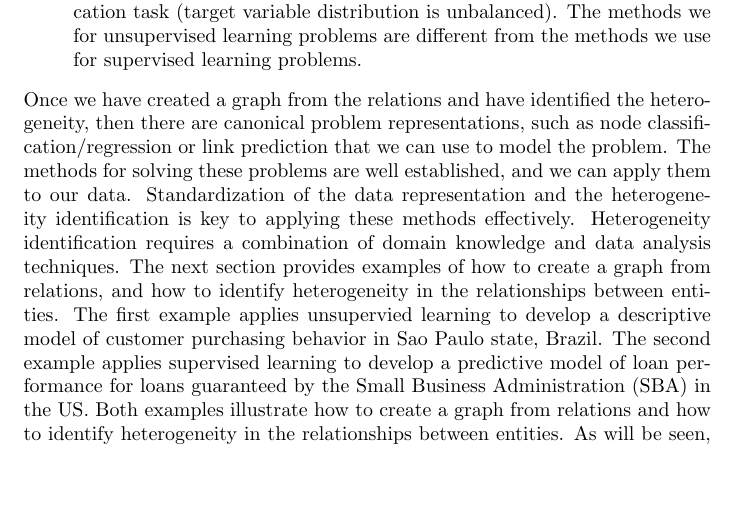
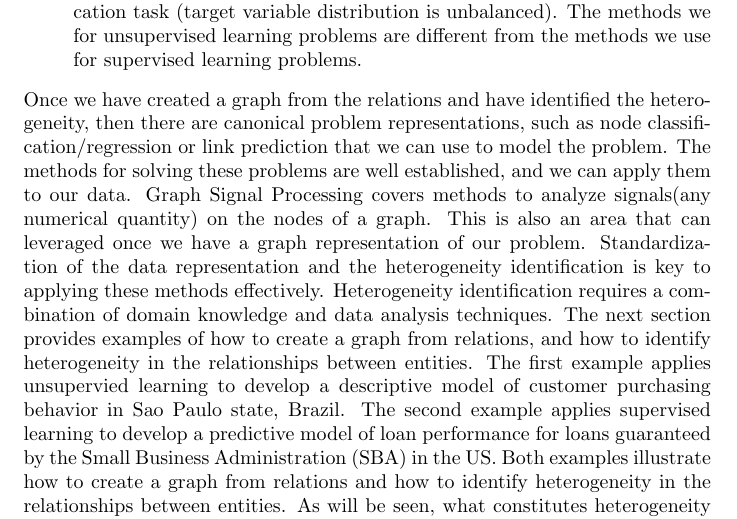
Before and after one commit to rajivsam/descriptive_analytics, a LaTeX problem sheet (examples/graph_from_relations/graph_creation.tex): part of page 2 of 7, cut so that both start at the same text, the shorter picture padded with empty space. Compiled offline with pdfLaTeX.

Commit message:
adding GSP comment.

```diff
--- a/examples/graph_from_relations/graph_creation.tex
+++ b/examples/graph_from_relations/graph_creation.tex
@@ -39,7 +39,7 @@ The idea of creating a graph from relations is not new. \cite{getoor2007introduc
 \item Identifying standard ways to represent the input data as relations between entities. For example, do we want to reduce the data to a single n-nary relation, or do we want to use multiple relations to represent the data?
 \item Identifying the heterogeneity in the relationships between entities. What constitutes heterogeneity in the relationships between entities is application and task dependent. The methods we use to identify heterogeneity in the relationships between entities is different in a balanced classification task (target variable distribution is balanced) and an unbalanced classification task (target variable distribution is unbalanced). The methods we for unsupervised learning problems are different from the methods we use for supervised learning problems.
 \end{itemize}
-Once we have created a graph from the relations and have identified the heterogeneity, then there are canonical problem representations, such as node classification/regression or link prediction that we can use to model the problem. The methods for solving these problems are well established, and we can apply them to our data. Standardization of the data representation and the heterogeneity identification is key to applying these methods effectively. Heterogeneity identification requires a combination of domain knowledge and data analysis techniques.
+Once we have created a graph from the relations and have identified the heterogeneity, then there are canonical problem representations, such as node classification/regression or link prediction that we can use to model the problem. The methods for solving these problems are well established, and we can apply them to our data. Graph Signal Processing covers methods to analyze signals(any numerical quantity) on the nodes of a graph. This is also an area that can leveraged once we have a graph representation of our problem. Standardization of the data representation and the heterogeneity identification is key to applying these methods effectively. Heterogeneity identification requires a combination of domain knowledge and data analysis techniques.
 The next section provides examples of how to create a graph from relations, and how to identify heterogeneity in the relationships between entities. The first example applies unsupervied learning to develop a descriptive model of customer purchasing behavior in Sao Paulo state, Brazil. The second example applies supervised learning to develop a predictive model of loan performance for loans guaranteed by the Small Business Administration (SBA) in the US. Both examples illustrate how to create a graph from relations and how to identify heterogeneity in the relationships between entities. As will be seen, what constitutes heterogeneity in the relationships between entities is different for the two examples.
 
 
```
Also changed, not shown: examples/graph_from_relations/graph_creation.pdf.
